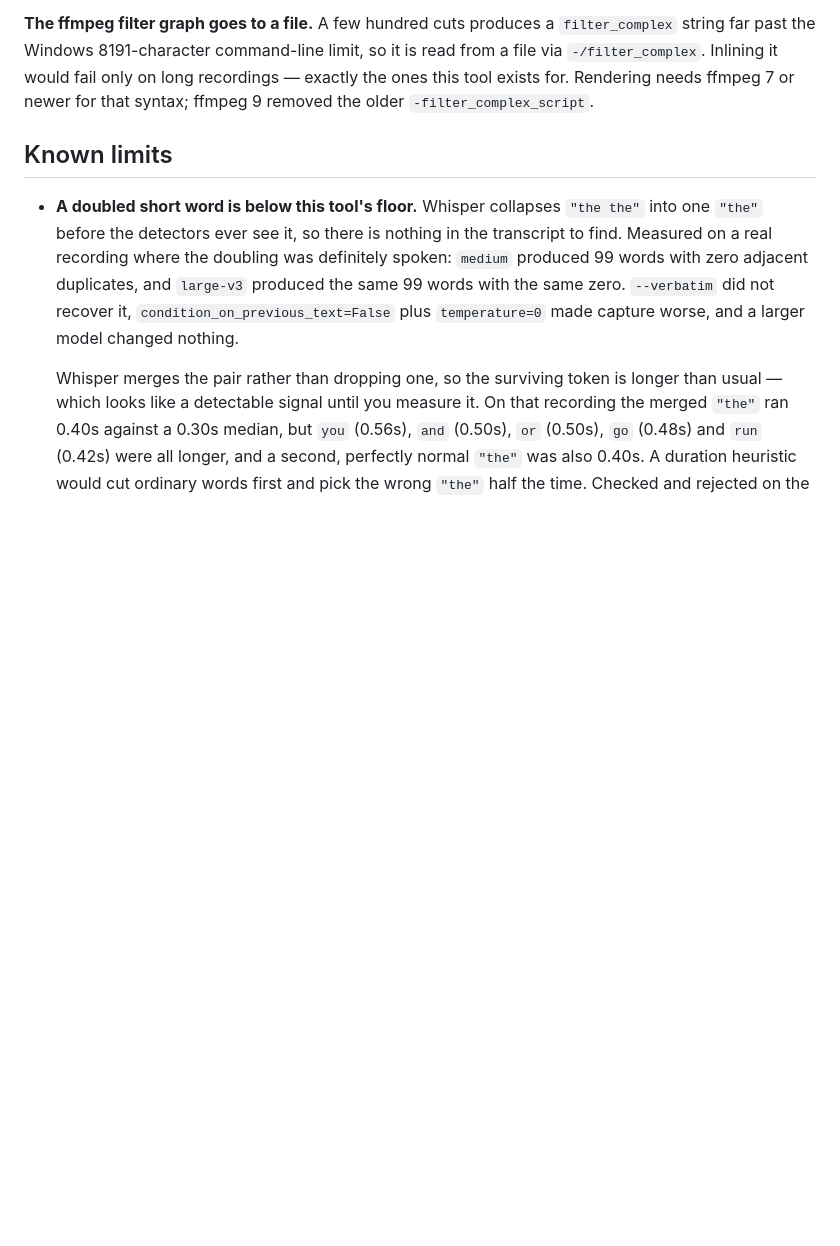
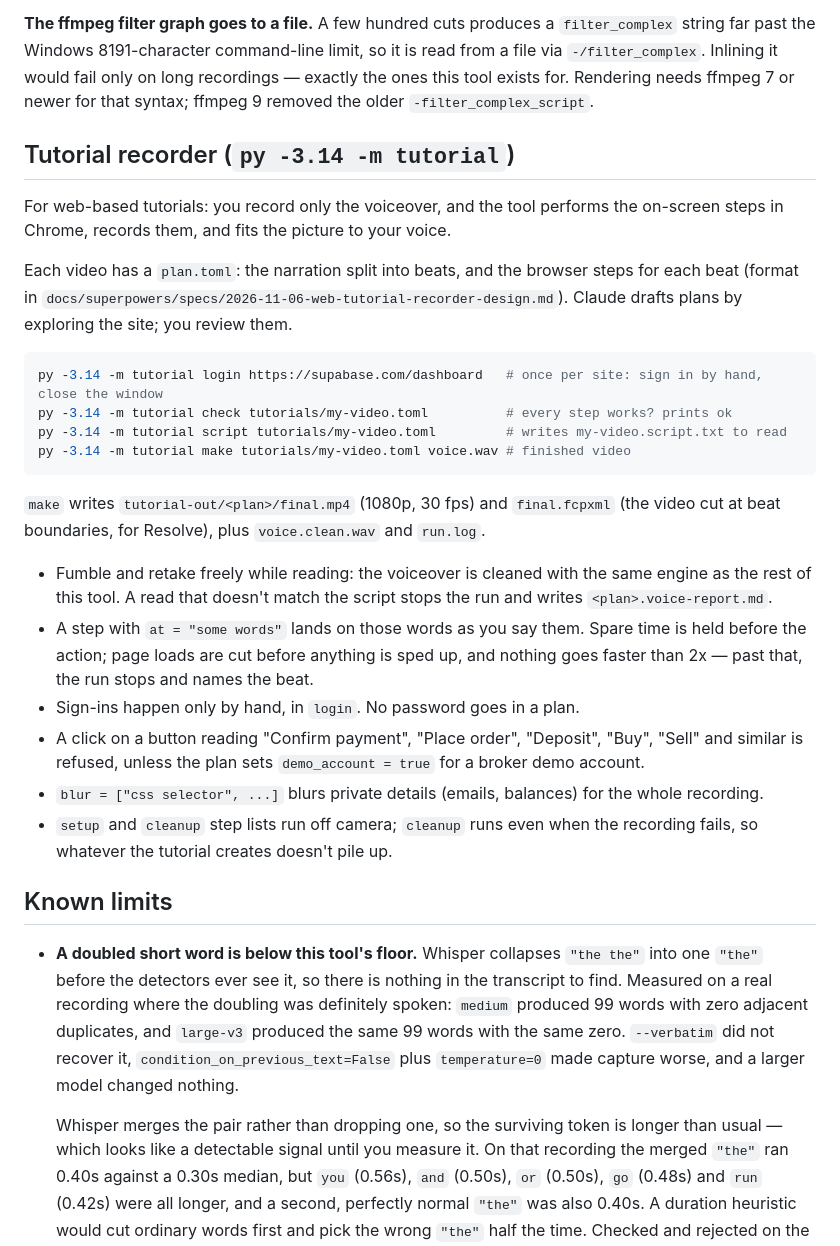
Before and after one commit to chevykt/auto-editor, a Markdown page: README.md, the part around the change. Rendered like a GitHub page; blank space fills up the shorter version.

Commit message:
docs(tutorial): README section

````diff
--- a/README.md
+++ b/README.md
@@ -331,6 +331,43 @@ so it is read from a file via `-/filter_complex`. Inlining it would fail only on
 long recordings — exactly the ones this tool exists for. Rendering needs ffmpeg
 7 or newer for that syntax; ffmpeg 9 removed the older `-filter_complex_script`.
 
+## Tutorial recorder (`py -3.14 -m tutorial`)
+
+For web-based tutorials: you record only the voiceover, and the tool performs
+the on-screen steps in Chrome, records them, and fits the picture to your voice.
+
+Each video has a `plan.toml`: the narration split into beats, and the browser
+steps for each beat (format in
+`docs/superpowers/specs/2026-11-06-web-tutorial-recorder-design.md`). Claude
+drafts plans by exploring the site; you review them.
+
+```bash
+py -3.14 -m tutorial login https://supabase.com/dashboard   # once per site: sign in by hand, close the window
+py -3.14 -m tutorial check tutorials/my-video.toml          # every step works? prints ok
+py -3.14 -m tutorial script tutorials/my-video.toml         # writes my-video.script.txt to read
+py -3.14 -m tutorial make tutorials/my-video.toml voice.wav # finished video
+```
+
+`make` writes `tutorial-out/<plan>/final.mp4` (1080p, 30 fps) and
+`final.fcpxml` (the video cut at beat boundaries, for Resolve), plus
+`voice.clean.wav` and `run.log`.
+
+- Fumble and retake freely while reading: the voiceover is cleaned with the same
+  engine as the rest of this tool. A read that doesn't match the script stops
+  the run and writes `<plan>.voice-report.md`.
+- A step with `at = "some words"` lands on those words as you say them. Spare
+  time is held before the action; page loads are cut before anything is sped
+  up, and nothing goes faster than 2x — past that, the run stops and names the
+  beat.
+- Sign-ins happen only by hand, in `login`. No password goes in a plan.
+- A click on a button reading "Confirm payment", "Place order", "Deposit",
+  "Buy", "Sell" and similar is refused, unless the plan sets
+  `demo_account = true` for a broker demo account.
+- `blur = ["css selector", ...]` blurs private details (emails, balances) for
+  the whole recording.
+- `setup` and `cleanup` step lists run off camera; `cleanup` runs even when the
+  recording fails, so whatever the tutorial creates doesn't pile up.
+
 ## Known limits
 
 - **A doubled short word is below this tool's floor.** Whisper collapses
````
